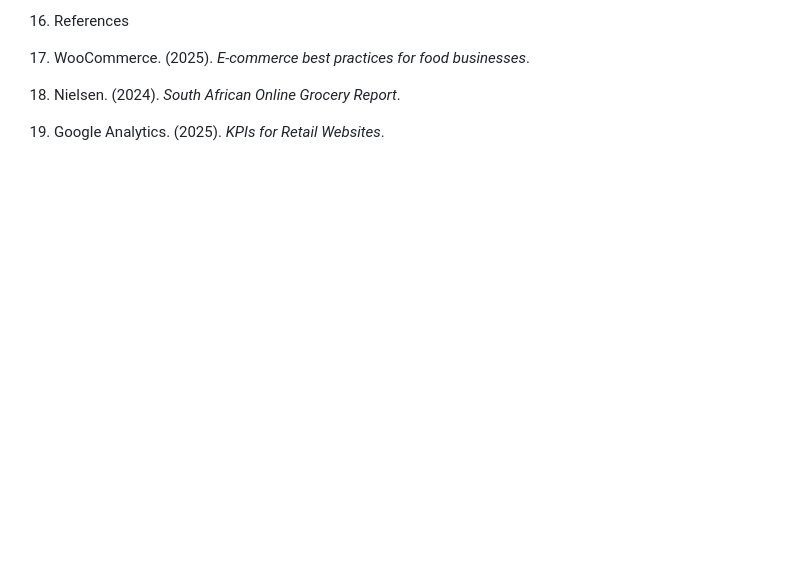
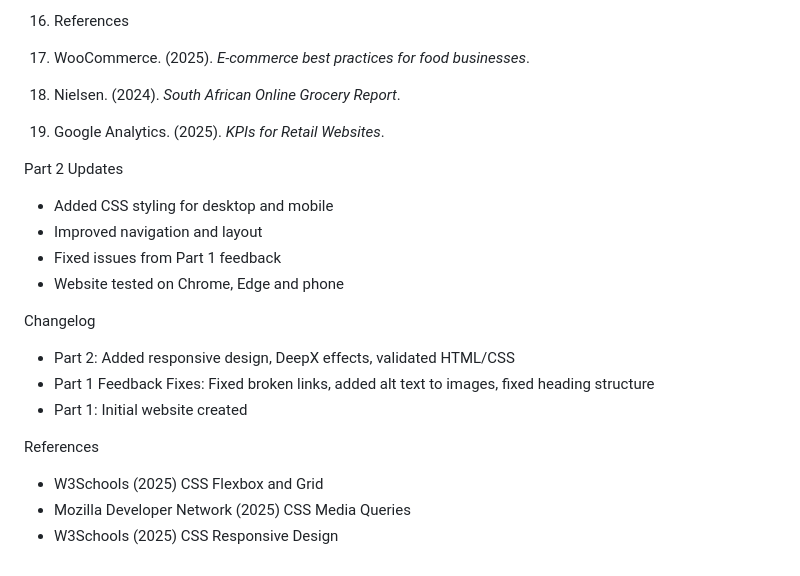
Before and after one commit to Monnye99/Motlapz-Tech-School, a Markdown page: README.md, the part around the change. Rendered like a GitHub page; blank space fills up the shorter version.

Commit message:
Document updates and changelog in README
Added updates and changelog for website improvements.

```diff
--- a/README.md
+++ b/README.md
@@ -293,3 +293,20 @@ This website will position GreenBite Organic Foods as a trusted, modern brand an
 1. WooCommerce. (2025). _E-commerce best practices for food businesses_.
 2. Nielsen. (2024). _South African Online Grocery Report_.
 3. Google Analytics. (2025). _KPIs for Retail Websites_.
+
+
+Part 2 Updates
+- Added CSS styling for desktop and mobile
+- Improved navigation and layout
+- Fixed issues from Part 1 feedback
+- Website tested on Chrome, Edge and phone
+
+Changelog
+- Part 2: Added responsive design, DeepX effects, validated HTML/CSS
+- Part 1 Feedback Fixes: Fixed broken links, added alt text to images, fixed heading structure
+- Part 1: Initial website created
+
+References
+- W3Schools (2025) CSS Flexbox and Grid
+- Mozilla Developer Network (2025) CSS Media Queries
+- W3Schools (2025) CSS Responsive Design
```
